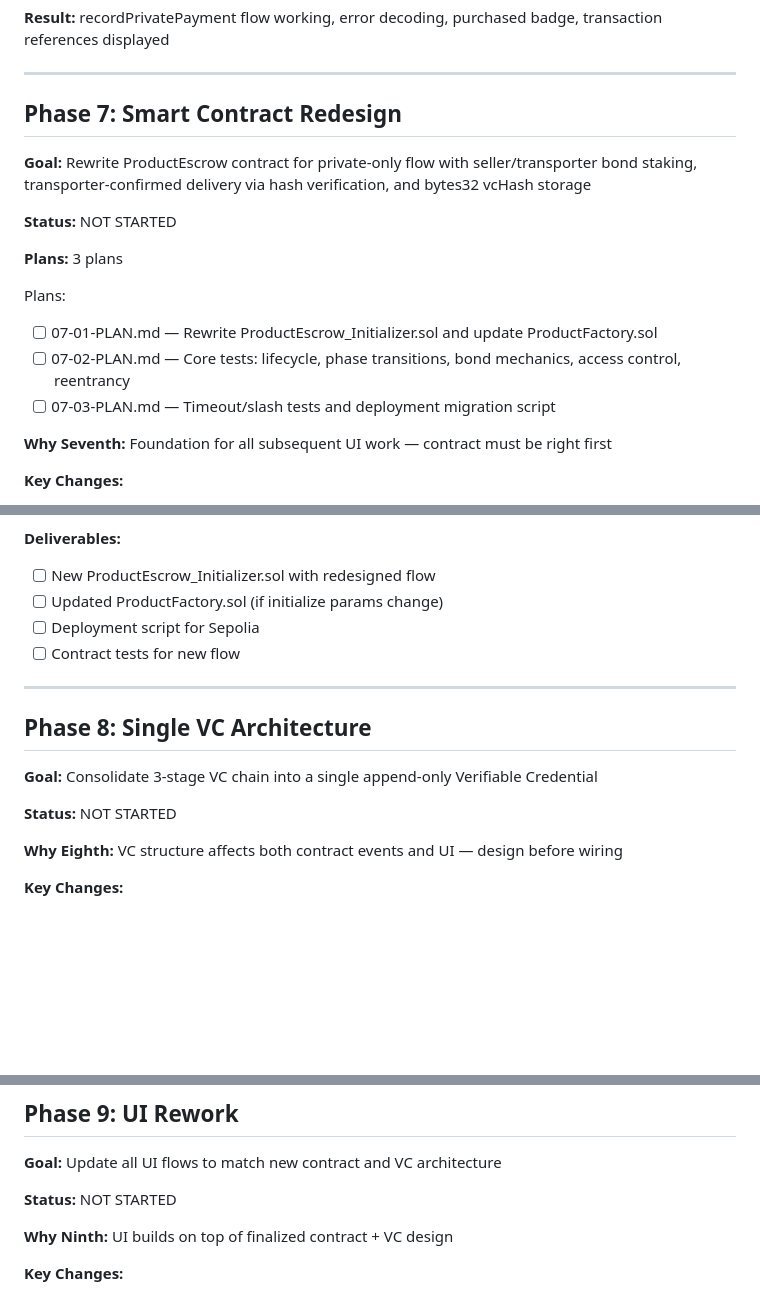
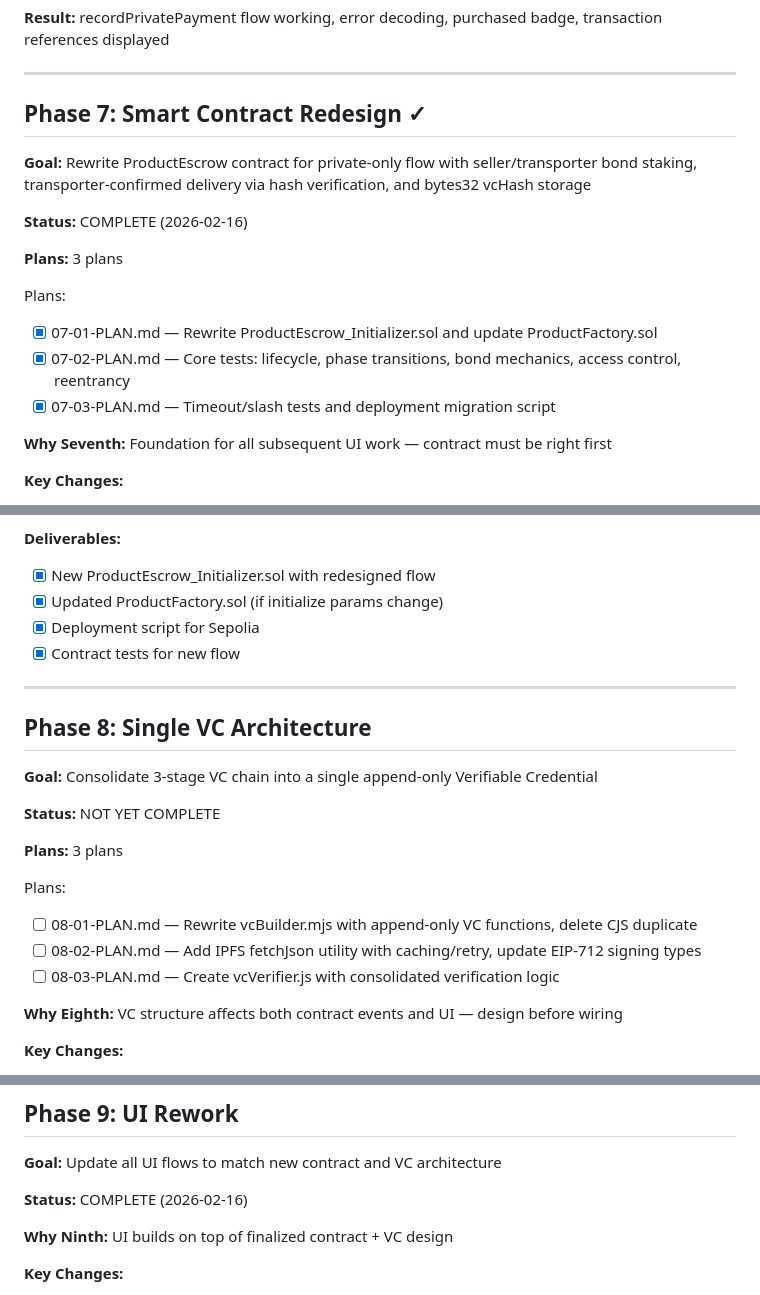
Before and after one commit to Elmenn/ev-battery-supplychain, a Markdown page: .planning/ROADMAP.md, 3 parts joined by grey strips. Rendered like a GitHub page; blank space fills up the shorter version.

```diff
--- a/.planning/ROADMAP.md
+++ b/.planning/ROADMAP.md
@@ -183,18 +183,18 @@ Plans:
 
 ---
 
-## Phase 7: Smart Contract Redesign
+## Phase 7: Smart Contract Redesign ✓
 
 **Goal:** Rewrite ProductEscrow contract for private-only flow with seller/transporter bond staking, transporter-confirmed delivery via hash verification, and bytes32 vcHash storage
 
-**Status:** NOT STARTED
+**Status:** COMPLETE (2026-02-16)
 
 **Plans:** 3 plans
 
 Plans:
-- [ ] 07-01-PLAN.md — Rewrite ProductEscrow_Initializer.sol and update ProductFactory.sol
-- [ ] 07-02-PLAN.md — Core tests: lifecycle, phase transitions, bond mechanics, access control, reentrancy
-- [ ] 07-03-PLAN.md — Timeout/slash tests and deployment migration script
+- [x] 07-01-PLAN.md — Rewrite ProductEscrow_Initializer.sol and update ProductFactory.sol
+- [x] 07-02-PLAN.md — Core tests: lifecycle, phase transitions, bond mechanics, access control, reentrancy
+- [x] 07-03-PLAN.md — Timeout/slash tests and deployment migration script
 
 **Why Seventh:** Foundation for all subsequent UI work — contract must be right first
 
@@ -210,10 +210,10 @@ Plans:
 - Clean up redundant purchase paths
 
 **Deliverables:**
-- [ ] New ProductEscrow_Initializer.sol with redesigned flow
-- [ ] Updated ProductFactory.sol (if initialize params change)
-- [ ] Deployment script for Sepolia
-- [ ] Contract tests for new flow
+- [x] New ProductEscrow_Initializer.sol with redesigned flow
+- [x] Updated ProductFactory.sol (if initialize params change)
+- [x] Deployment script for Sepolia
+- [x] Contract tests for new flow
 
 ---
 
@@ -221,7 +221,14 @@ Plans:
 
 **Goal:** Consolidate 3-stage VC chain into a single append-only Verifiable Credential
 
-**Status:** NOT STARTED
+**Status:** NOT YET COMPLETE
+
+**Plans:** 3 plans
+
+Plans:
+- [ ] 08-01-PLAN.md — Rewrite vcBuilder.mjs with append-only VC functions, delete CJS duplicate
+- [ ] 08-02-PLAN.md — Add IPFS fetchJson utility with caching/retry, update EIP-712 signing types
+- [ ] 08-03-PLAN.md — Create vcVerifier.js with consolidated verification logic
 
 **Why Eighth:** VC structure affects both contract events and UI — design before wiring
 
@@ -245,7 +252,7 @@ Plans:
 
 **Goal:** Update all UI flows to match new contract and VC architecture
 
-**Status:** NOT STARTED
+**Status:** COMPLETE (2026-02-16)
 
 **Why Ninth:** UI builds on top of finalized contract + VC design
 
```
Also changed, not shown: other parts of .planning/ROADMAP.md (+3 -3 lines), 2 other files.
